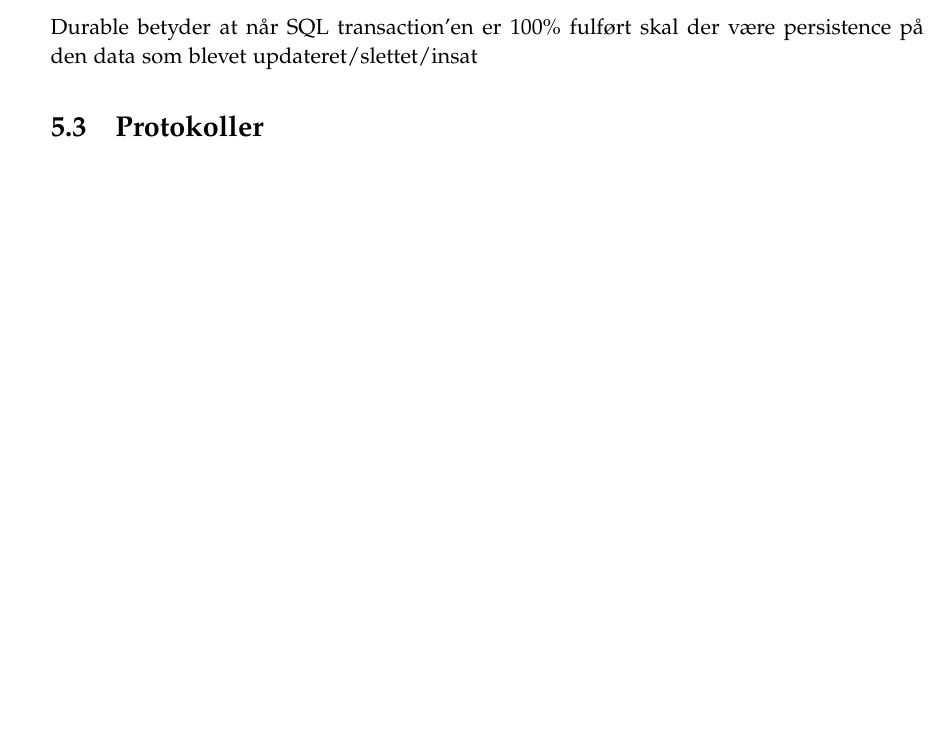
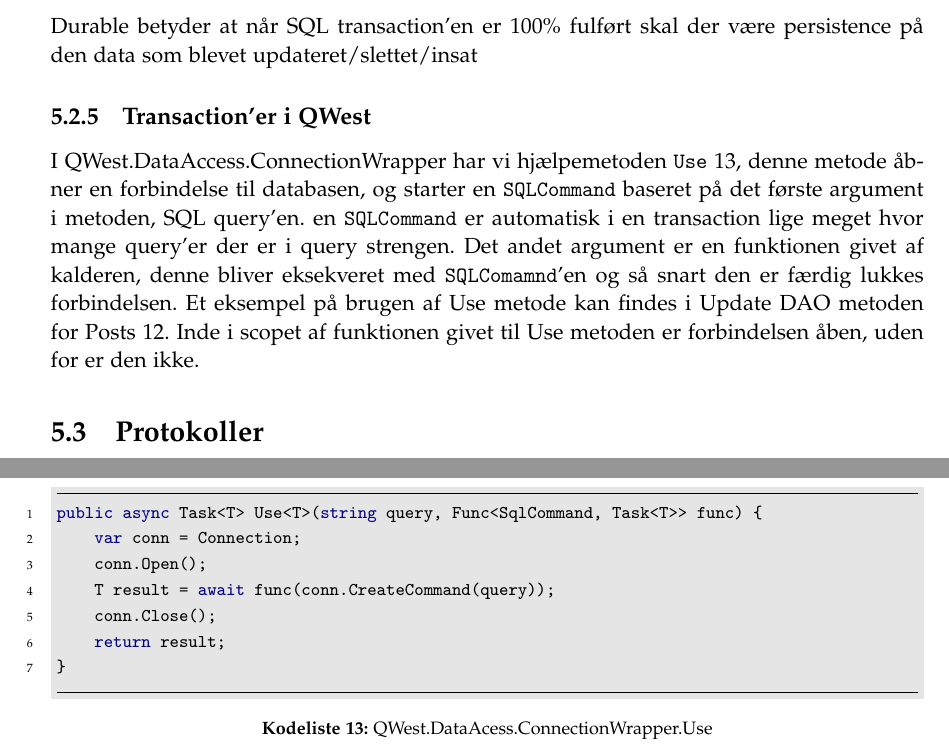
Before and after one commit to cramt/QWest-programming-report, a LaTeX thesis (small_master.tex, which reads sections/Kommunikation.tex): part of page 25 of 29 before the commit and two parts of pages 25 and 27 of 30 after it, the two joined at a grey line, cut so that both start at the same text, the shorter picture padded with empty space. Compiled offline with pdfLaTeX.

Commit message:
Transaction'er i QWest

```diff
--- a/sections/Kommunikation.tex
+++ b/sections/Kommunikation.tex
@@ -72,6 +73,31 @@ Isolated betyder at SQL transaction'er ikke skal være afhængige af andre SQL t
 \subsection{ACID: Durable}\label{sec:acidDurable}
 Durable betyder at når SQL transaction'en er 100\% fulført skal der være persistence på den data som blevet updateret/slettet/insat
 
+\subsection{Transaction'er i QWest}\label{sec:transactionQwest}
+I QWest.DataAccess.ConnectionWrapper har vi hjælpemetoden \texttt{Use} \ref{lst:connectionWrapperUse}, denne metode åbner en forbindelse til databasen, og starter en \texttt{SQLCommand} baseret på det første argument i metoden, SQL query'en. en \texttt{SQLCommand} er automatisk i en transaction lige meget hvor mange query'er der er i query strengen. Det andet argument er en funktionen givet af kalderen, denne bliver eksekveret med \texttt{SQLComamnd}'en og så snart den er færdig lukkes forbindelsen. Et eksempel på brugen af Use metode kan findes i Update DAO metoden for Posts \ref{lst:SQLinjection}. Inde i scopet af funktionen givet til Use metoden er forbindelsen åben, uden for er den ikke.
+
+\begin{listing}[p]
+    \begin{minted}
+    [
+        frame=lines,
+        framesep=2mm,
+        baselinestretch=1.2,
+        bgcolor=LightGray,
+        fontsize=\footnotesize,
+        linenos,
+        breaklines
+    ]{csharp}
+public async Task<T> Use<T>(string query, Func<SqlCommand, Task<T>> func) {
+    var conn = Connection;
+    conn.Open();
+    T result = await func(conn.CreateCommand(query));
+    conn.Close();
+    return result;
+}
+\end{minted}
+    \caption{QWest.DataAcess.ConnectionWrapper.Use\label{lst:connectionWrapperUse}}
+\end{listing}
+
 \section{Protokoller}\label{sec:protocols}
 Kommunikationen mellem alle services'ne i QWest er http requests, med untagelse af kommunikationen med databasen fra QWest.DataAccess. kommunikationen fra vores frontend web klient til QWest.Api (endten direkte eller proxiet gennem QWest.Web) skal selfølgelig være http eftersom at der ikke er webstandarder for andre muligheder, den eneste untagelse værende WebSockets, dog er dette ikke usecasen for WebSockets og WebSockets har ikke lige så stor support blandt ældrere browsere som en help normal http request har. Denne kommunikationen bruger igen JSON eftersom at frontend browser javascript ikke supporter mange andre måder at serializere og deserializere data på
 
```
Also changed, not shown: sections/Kommunikation.tex (1 more changed lines).
